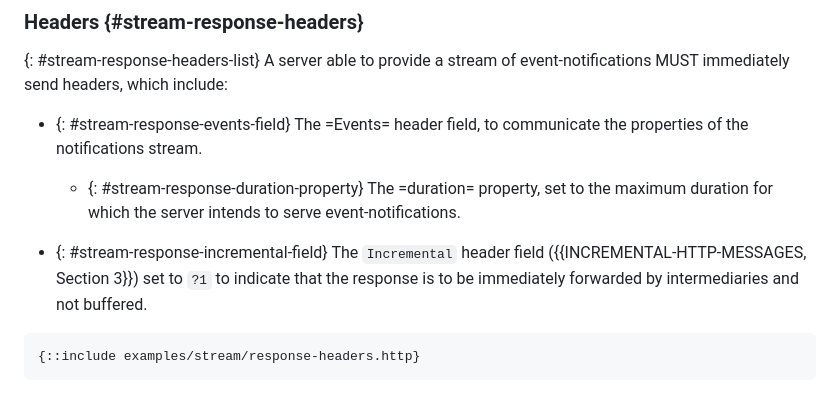
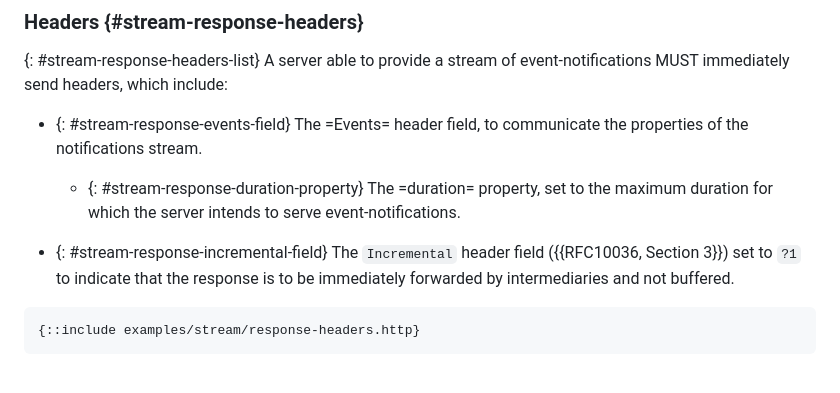
Before and after one commit to CxRes/events-query, a Markdown page: sections/stream.md, the part around the change. GitHub-like rendering.

```diff
--- a/sections/stream.md
+++ b/sections/stream.md
@@ -50,7 +50,7 @@ The =Events= header field, to communicate the properties of the notifications st
     The =duration= property, set to the maximum duration for which the server intends to serve event-notifications.
 
 + {: #stream-response-incremental-field}
-The `Incremental` header field ({{INCREMENTAL-HTTP-MESSAGES, Section 3}}) set to `?1` to indicate that the response is to be immediately forwarded by intermediaries and not buffered.
+The `Incremental` header field ({{RFC10036, Section 3}}) set to `?1` to indicate that the response is to be immediately forwarded by intermediaries and not buffered.
 
 ~~~ http-message
 {::include examples/stream/response-headers.http}
```
Also changed, not shown: draft-gupta-httpapi-events-query.md (+1 -1 lines).
